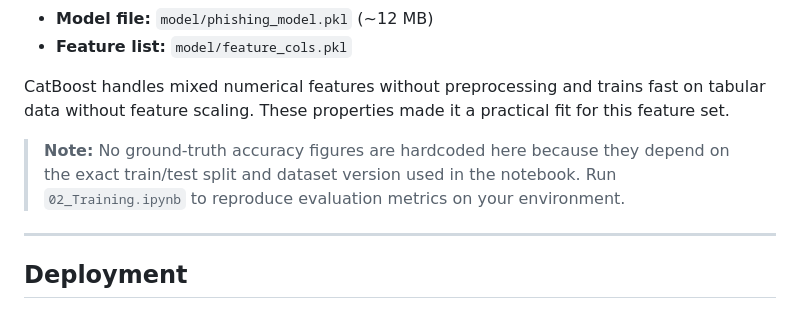
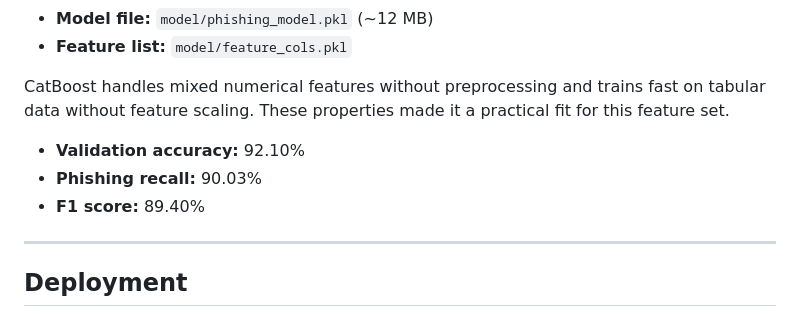
Before and after one commit to gritzoogil/phishing-url-detector, a Markdown page: README.md, the part around the change. Rendered like a GitHub page.

Commit message:
Update README with evaluation metrics
Added validation accuracy, phishing recall, and F1 score metrics to README.

```diff
--- a/README.md
+++ b/README.md
@@ -271,7 +271,9 @@ The classifier was trained and evaluated in `notebooks/02_Training.ipynb`.
 
 CatBoost handles mixed numerical features without preprocessing and trains fast on tabular data without feature scaling. These properties made it a practical fit for this feature set.
 
-> **Note:** No ground-truth accuracy figures are hardcoded here because they depend on the exact train/test split and dataset version used in the notebook. Run `02_Training.ipynb` to reproduce evaluation metrics on your environment.
+- **Validation accuracy:** 92.10%
+- **Phishing recall:** 90.03%
+- **F1 score:** 89.40%
 
 ---
 
```
